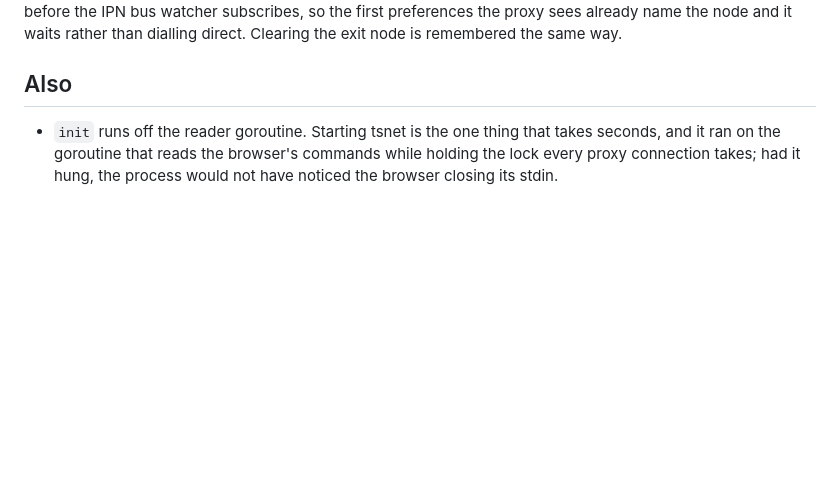
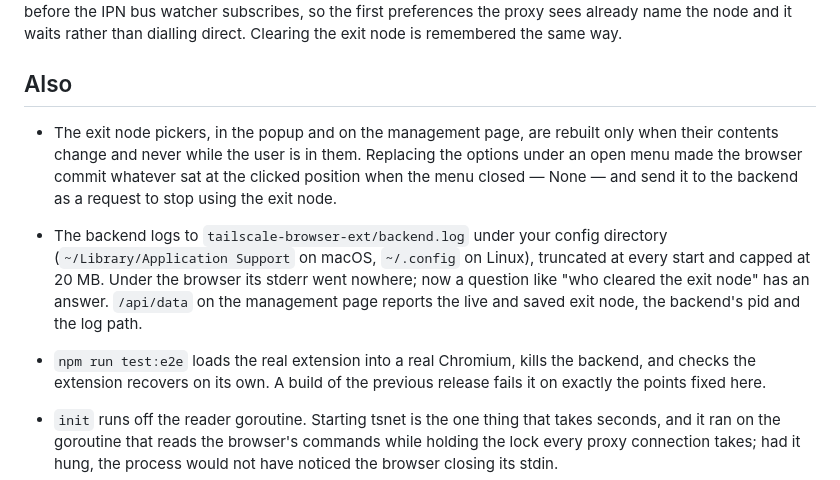
Before and after one commit to iazat/ts-browser-ext, a Markdown page: docs/release-notes/v1.2.4.md, the part around the change. Rendered like a GitHub page; blank space fills up the shorter version.

Commit message:
Finish the v1.2.4 notes
Co-Authored-By: Claude Fable 5.1 <noreply@anthropic.com>
Claude-Session: https://claude.ai/code/session_01G8nScRYqXELKgGAUveUGKf

```diff
--- a/docs/release-notes/v1.2.4.md
+++ b/docs/release-notes/v1.2.4.md
@@ -48,6 +48,9 @@ tsnet starts the backend with a fresh set of preferences — hostname, WantRunni
 It is not only a picker problem: with no exit node configured, the proxy lets traffic leave through this machine, which is exactly what selecting one was meant to prevent. The choice is now written beside the profile's state whenever it is made, from the popup or the management page, and put back right after the backend starts — before the IPN bus watcher subscribes, so the first preferences the proxy sees already name the node and it waits rather than dialling direct. Clearing the exit node is remembered the same way.
 
 ## Also
+- The exit node pickers, in the popup and on the management page, are rebuilt only when their contents change and never while the user is in them. Replacing the options under an open menu made the browser commit whatever sat at the clicked position when the menu closed — None — and send it to the backend as a request to stop using the exit node.
+- The backend logs to `tailscale-browser-ext/backend.log` under your config directory (`~/Library/Application Support` on macOS, `~/.config` on Linux), truncated at every start and capped at 20 MB. Under the browser its stderr went nowhere; now a question like "who cleared the exit node" has an answer. `/api/data` on the management page reports the live and saved exit node, the backend's pid and the log path.
+- `npm run test:e2e` loads the real extension into a real Chromium, kills the backend, and checks the extension recovers on its own. A build of the previous release fails it on exactly the points fixed here.
 
 - `init` runs off the reader goroutine. Starting tsnet is the one thing that takes seconds, and it ran on the goroutine that reads the browser's commands while holding the lock every proxy connection takes; had it hung, the process would not have noticed the browser closing its stdin.
 - The backend closes tsnet on exit rather than dying with it open, so a replacement process does not find the state directory mid-write.
```
